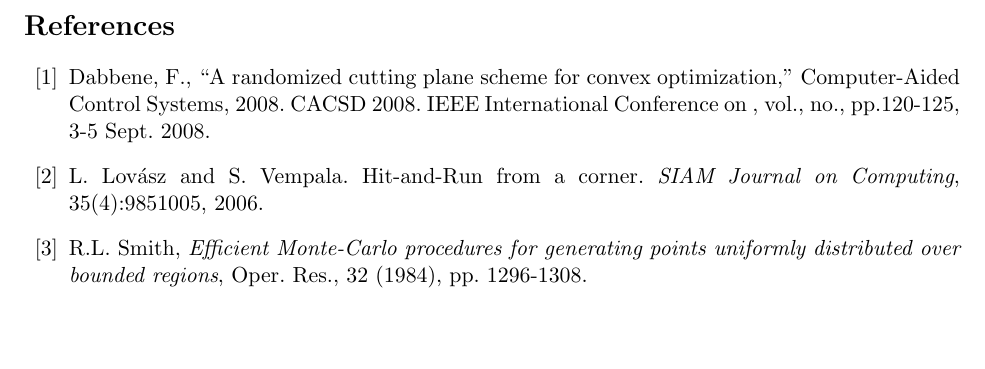
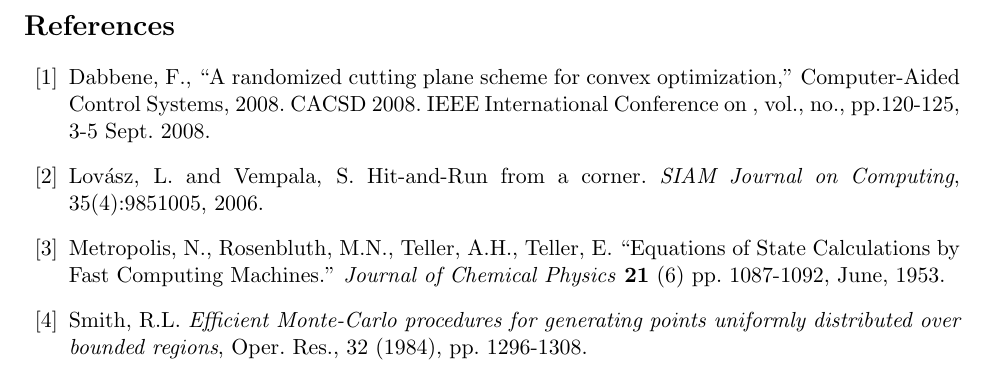
Before and after one commit to bhamrick/6.856-final-project, a LaTeX document (paper/paper.tex): part of page 3 of 3, cut so that both start at the same text, the shorter picture padded with empty space. Compiled offline with pdfLaTeX.

Commit message:
Added reference to Metropolis and added Makefile for paper

```diff
--- a/paper/paper.tex
+++ b/paper/paper.tex
@@ -59,11 +59,13 @@ The aim of this paper is to compare the performance in practice of these three m
 
 \begin{thebibliography}{99}
 
-\bibitem{Dabbene} Dabbene, F., ``A randomized cutting plane scheme for convex optimization," Computer-Aided Control Systems, 2008. CACSD 2008. IEEE International Conference on , vol., no., pp.120-125, 3-5 Sept. 2008.
+\bibitem{Dabbene} Dabbene, F., ``A randomized cutting plane scheme for convex optimization,'' Computer-Aided Control Systems, 2008. CACSD 2008. IEEE International Conference on , vol., no., pp.120-125, 3-5 Sept. 2008.
 
-\bibitem{Vempala} L. Lov\'asz and S. Vempala. Hit-and-Run from a corner. \emph{SIAM Journal on Computing}, 35(4):9851005, 2006.
+\bibitem{Vempala} Lov\'asz, L. and Vempala, S. Hit-and-Run from a corner. \emph{SIAM Journal on Computing}, 35(4):9851005, 2006.
 
-\bibitem{Smith} R.L. Smith, \emph{Efficient Monte-Carlo procedures for generating points uniformly distributed over
+\bibitem{Metropolis} Metropolis, N., Rosenbluth, M.N., Teller, A.H., Teller, E. ``Equations of State Calculations by Fast Computing Machines.'' \emph{Journal of Chemical Physics} \textbf{21} (6) pp. 1087-1092, June, 1953.
+
+\bibitem{Smith} Smith, R.L. \emph{Efficient Monte-Carlo procedures for generating points uniformly distributed over
 bounded regions}, Oper. Res., 32 (1984), pp. 1296-1308.
 
 \end{thebibliography}
```
Also changed, not shown: paper/Makefile (added).
